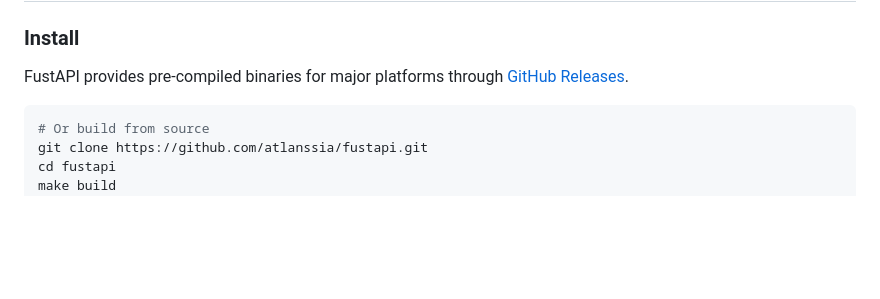
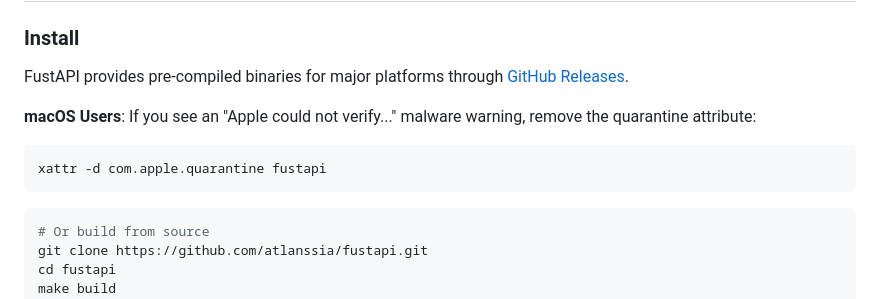
Before and after one commit to atlanssia/fustapi, a Markdown page: README.md, the part around the change. GitHub-like rendering; blank space fills up the shorter version.

````diff
--- a/README.md
+++ b/README.md
@@ -22,6 +22,11 @@ FustAPI is a single-binary gateway that provides a unified entry point for AI ID
 ### Install
 
 FustAPI provides pre-compiled binaries for major platforms through [GitHub Releases](https://github.com/atlanssia/fustapi/releases).
+
+**macOS Users**: If you see an "Apple could not verify..." malware warning, remove the quarantine attribute:
+```bash
+xattr -d com.apple.quarantine fustapi
+```
 
 ```bash
 # Or build from source
````
Also changed, not shown: docs/specs/user-manual.md (+9 -0 lines).
